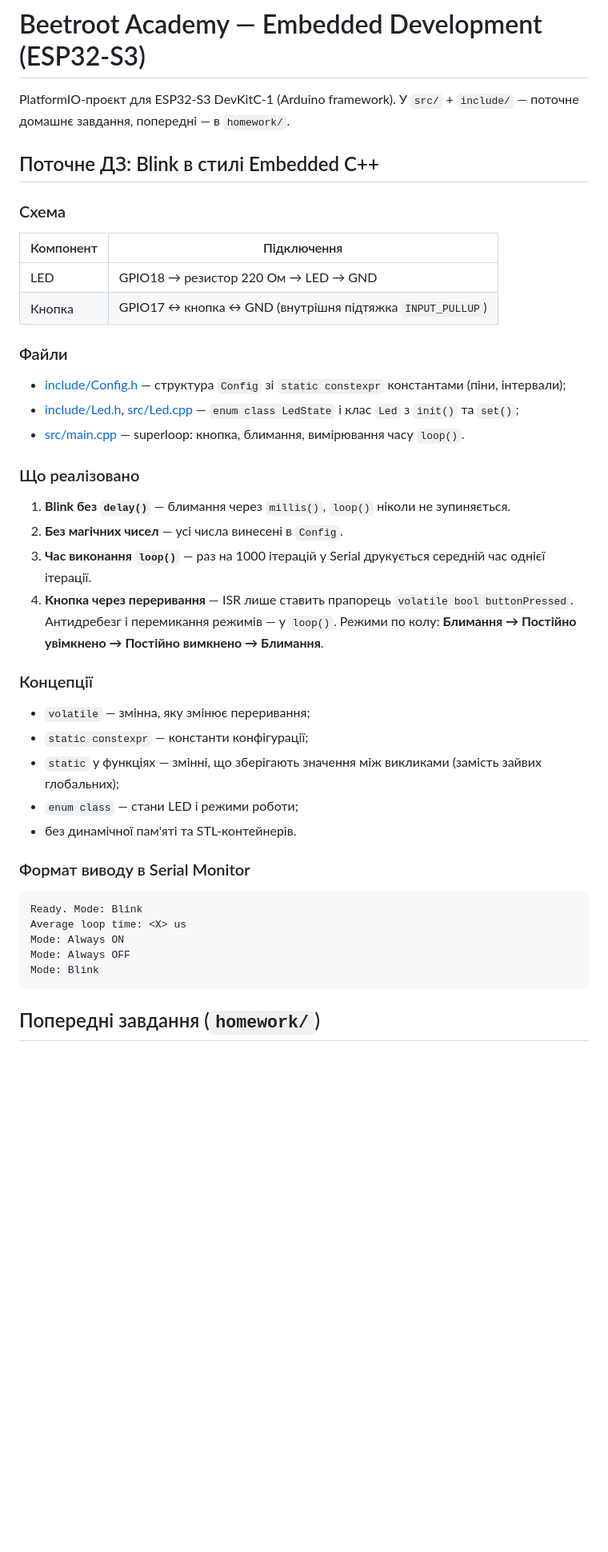
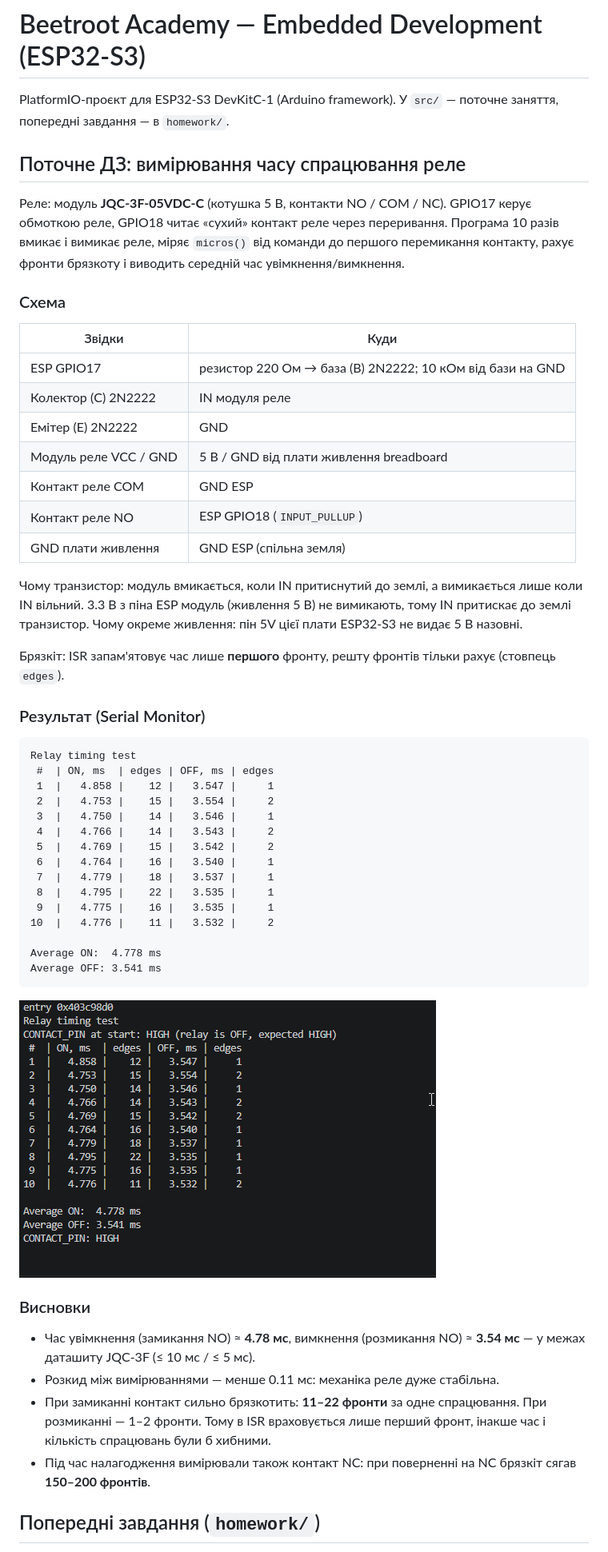
Before and after one commit to or1k/beetroot, a Markdown page: README.md, the part around one of its changes. Shown at 80% size. GitHub-like rendering; pictures changed too: docs/relay_result.png (added); blank space fills up the shorter version.

Commit message:
Relay timing homework: measure relay switch delay with micros() and interrupt

````diff
--- a/README.md
+++ b/README.md
@@ -1,43 +1,57 @@
 # Beetroot Academy — Embedded Development (ESP32-S3)
 
 PlatformIO-проєкт для ESP32-S3 DevKitC-1 (Arduino framework).
-У `src/` + `include/` — поточне домашнє завдання, попередні — в `homework/`.
+У `src/` — поточне заняття, попередні завдання — в `homework/`.
 
-## Поточне ДЗ: Blink в стилі Embedded C++
+## Поточне ДЗ: вимірювання часу спрацювання реле
+
+Реле: модуль **JQC-3F-05VDC-C** (котушка 5 В, контакти NO / COM / NC).
+GPIO17 керує обмоткою реле, GPIO18 читає «сухий» контакт реле через переривання.
+Програма 10 разів вмикає і вимикає реле, міряє `micros()` від команди до першого перемикання контакту,
+рахує фронти брязкоту і виводить середній час увімкнення/вимкнення.
 
 ### Схема
-| Компонент | Підключення |
+| Звідки | Куди |
 |---|---|
-| LED | GPIO18 → резистор 220 Ом → LED → GND |
-| Кнопка | GPIO17 ↔ кнопка ↔ GND (внутрішня підтяжка `INPUT_PULLUP`) |
+| ESP GPIO17 | резистор 220 Ом → база (B) 2N2222; 10 кОм від бази на GND |
+| Колектор (C) 2N2222 | IN модуля реле |
+| Емітер (E) 2N2222 | GND |
+| Модуль реле VCC / GND | 5 В / GND від плати живлення breadboard |
+| Контакт реле COM | GND ESP |
+| Контакт реле NO | ESP GPIO18 (`INPUT_PULLUP`) |
+| GND плати живлення | GND ESP (спільна земля) |
 
-### Файли
-- [include/Config.h](include/Config.h) — структура `Config` зі `static constexpr` константами (піни, інтервали);
-- [include/Led.h](include/Led.h), [src/Led.cpp](src/Led.cpp) — `enum class LedState` і клас `Led` з `init()` та `set()`;
-- [src/main.cpp](src/main.cpp) — superloop: кнопка, блимання, вимірювання часу `loop()`.
+Чому транзистор: модуль вмикається, коли IN притиснутий до землі, а вимикається лише коли IN вільний.
+3.3 В з піна ESP модуль (живлення 5 В) не вимикають, тому IN притискає до землі транзистор.
+Чому окреме живлення: пін 5V цієї плати ESP32-S3 не видає 5 В назовні.
 
-### Що реалізовано
-1. **Blink без `delay()`** — блимання через `millis()`, `loop()` ніколи не зупиняється.
-2. **Без магічних чисел** — усі числа винесені в `Config`.
-3. **Час виконання `loop()`** — раз на 1000 ітерацій у Serial друкується середній час однієї ітерації.
-4. **Кнопка через переривання** — ISR лише ставить прапорець `volatile bool buttonPressed`.
-   Антидребезг і перемикання режимів — у `loop()`.
-   Режими по колу: **Блимання → Постійно увімкнено → Постійно вимкнено → Блимання**.
+Брязкіт: ISR запам'ятовує час лише **першого** фронту, решту фронтів тільки рахує (стовпець `edges`).
 
-### Концепції
-- `volatile` — змінна, яку змінює переривання;
-- `static constexpr` — константи конфігурації;
-- `static` у функціях — змінні, що зберігають значення між викликами (замість зайвих глобальних);
-- `enum class` — стани LED і режими роботи;
-- без динамічної пам'яті та STL-контейнерів.
+### Результат (Serial Monitor)
+```
+Relay timing test
+ #  | ON, ms  | edges | OFF, ms | edges
+ 1  |   4.858 |    12 |   3.547 |     1
+ 2  |   4.753 |    15 |   3.554 |     2
+ 3  |   4.750 |    14 |   3.546 |     1
+ 4  |   4.766 |    14 |   3.543 |     2
+ 5  |   4.769 |    15 |   3.542 |     2
+ 6  |   4.764 |    16 |   3.540 |     1
+ 7  |   4.779 |    18 |   3.537 |     1
+ 8  |   4.795 |    22 |   3.535 |     1
+ 9  |   4.775 |    16 |   3.535 |     1
+10  |   4.776 |    11 |   3.532 |     2
 
-### Формат виводу в Serial Monitor
+Average ON:  4.778 ms
+Average OFF: 3.541 ms
 ```
-Ready. Mode: Blink
-Average loop time: <X> us
-Mode: Always ON
-Mode: Always OFF
-Mode: Blink
-```
+![Serial Monitor](docs/relay_result.png)
+
+### Висновки
+- Час увімкнення (замикання NO) ≈ **4.78 мс**, вимкнення (розмикання NO) ≈ **3.54 мс** — у межах даташиту JQC-3F (≤ 10 мс / ≤ 5 мс).
+- Розкид між вимірюваннями — менше 0.11 мс: механіка реле дуже стабільна.
+- При замиканні контакт сильно брязкотить: **11–22 фронти** за одне спрацювання. При розмиканні — 1–2 фронти.
+  Тому в ISR враховується лише перший фронт, інакше час і кількість спрацювань були б хибними.
+- Під час налагодження вимірювали також контакт NC: при поверненні на NC брязкіт сягав **150–200 фронтів**.
 
 ## Попередні завдання (`homework/`)
````
Also changed, not shown: other parts of README.md (+2 -0 lines), homework/embedded_blink/README.md (added, +36 -0 lines), 10 other files.
